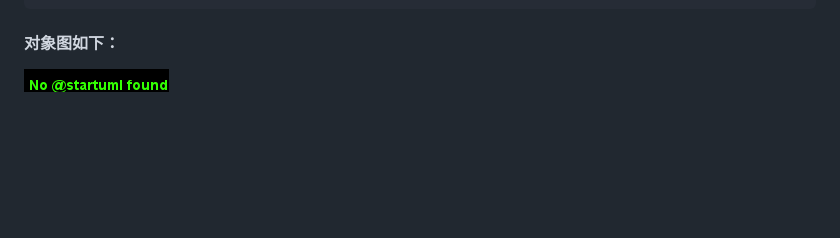
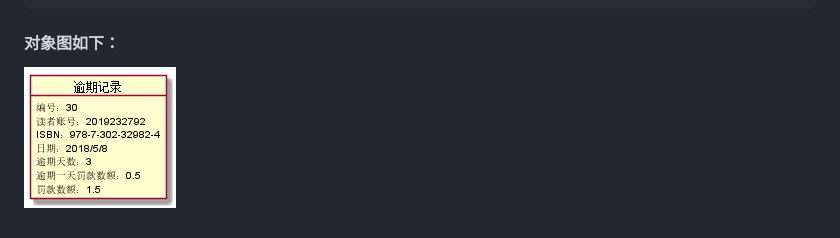
Before and after one commit to duolalu/is_analysis, a Markdown page: test3/README.MD, the part around the change printed below. Rendered like a GitHub page; pictures changed too: test3/图书管理员.png, test3/逾期.png (added); blank space fills up the shorter version.

````diff
--- a/test3/3README.MD
+++ b/test3/README.MD
@@ -204,4 +204,4 @@ object 逾期记录{
 @enduml
 ```
 #### 对象图如下：
-![](逾期记录.png  "逾期记录" )
+![](逾期.png  "逾期记录" )
````
Also changed, not shown: other parts of test3/README.MD (+1 -1 lines), 1 other file.
